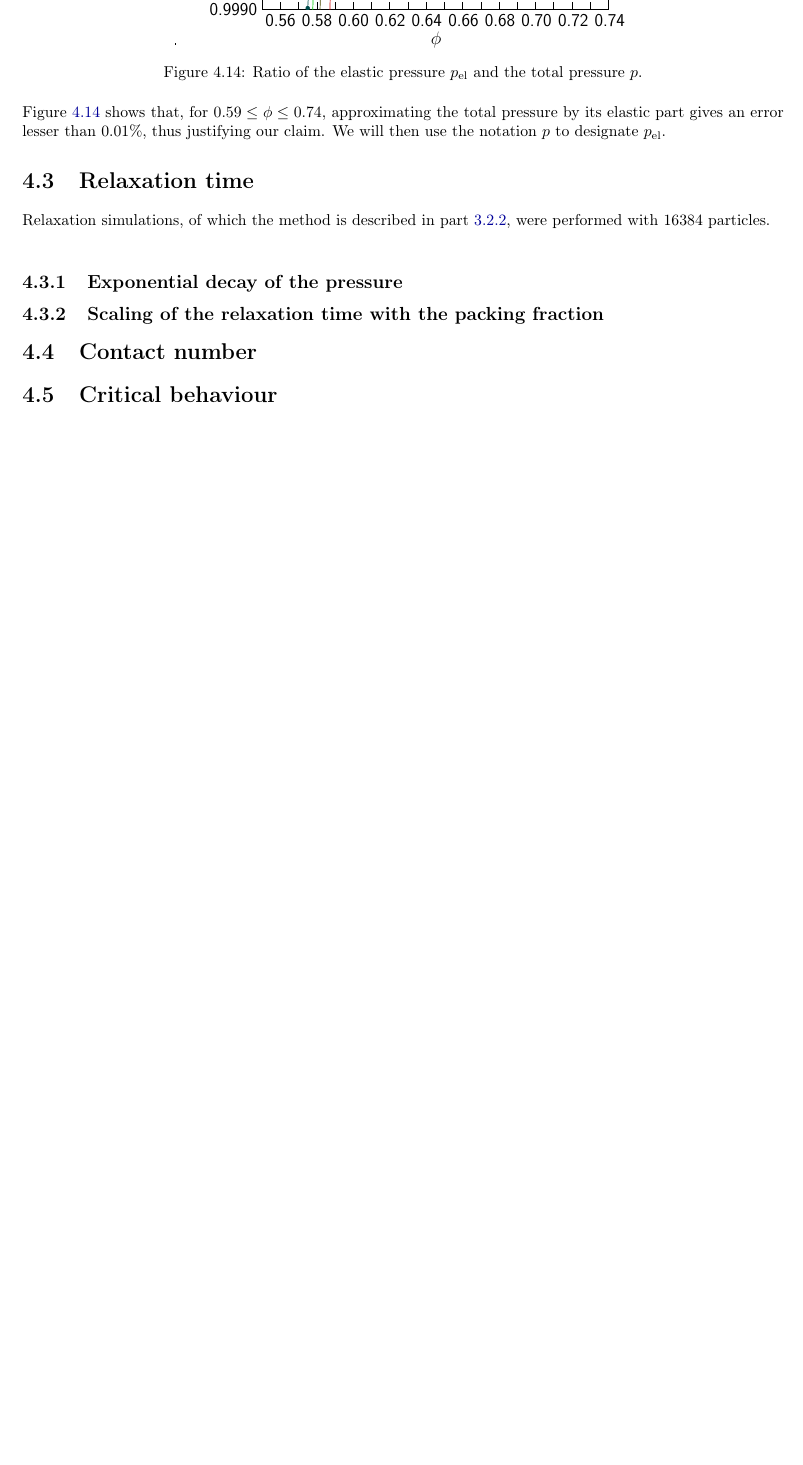
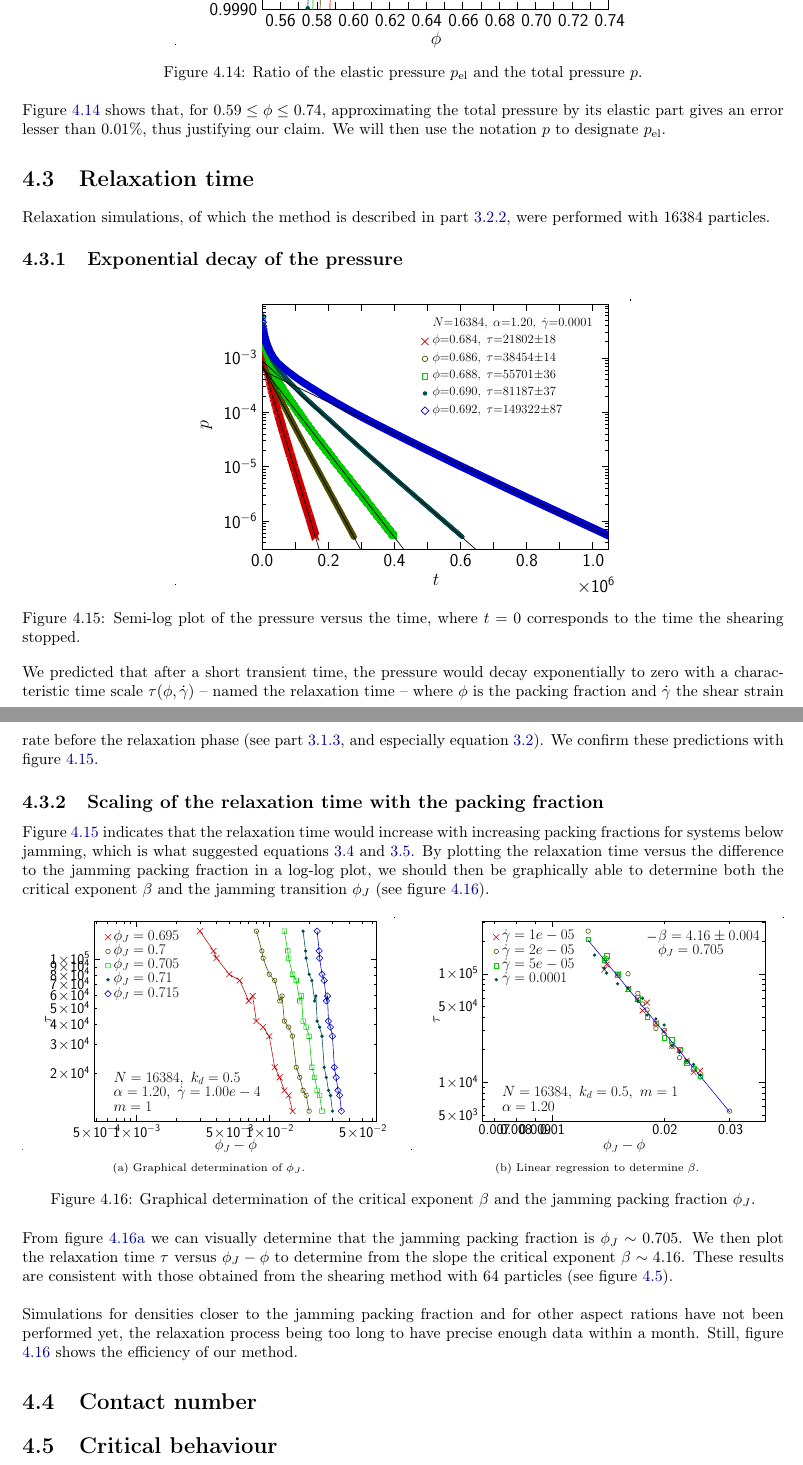
Before and after one commit to yketa/Umea-universitet---Spring-2017---Notes, a LaTeX thesis (main.tex, which reads chapters/results.tex): part of page 44 of 65 before the commit and two parts of pages 44 and 45 of 66 after it, the two joined at a grey line, cut so that both start at the same text, the shorter picture padded with empty space. Compiled offline with pdfLaTeX.

Commit message:
Updates from ShareLaTeX

```diff
--- a/chapters/results.tex
+++ b/chapters/results.tex
@@ -367,13 +367,45 @@ Figure \ref{pe_ptot-zoom-phi} shows that, for $0.59\le\phi\le0.74$, approximatin
 
 \section{Relaxation time}
 
-Relaxation simulations, of which the method is described in part \ref{method_relaxation}, were performed with 16384 particles.\\
-
-
+Relaxation simulations, of which the method is described in part \ref{method_relaxation}, were performed with 16384 particles.
 
 \subsection{Exponential decay of the pressure}
 
+\begin{figure}[h!]
+\centering
+\includegraphics[width=0.6\textwidth]{figures/figs/pe_t_16384_EL120_GDh100}
+\caption{Semi-log plot of the pressure versus the time, where $t=0$ corresponds to the time the shearing stopped.}
+\label{pe_t_16384_EL120_GDh100}
+\end{figure}
+
+We predicted that after a short transient time, the pressure would decay exponentially to zero with a characteristic time scale $\tau(\phi,\dot{\gamma})$ -- named the relaxation time -- where $\phi$ is the packing fraction and $\dot{\gamma}$ the shear strain rate before the relaxation phase (see part \ref{relaxation_time}, and especially equation \ref{exponential_decay_pressure}). We confirm these predictions with figure \ref{pe_t_16384_EL120_GDh100}.
+
 \subsection{Scaling of the relaxation time with the packing fraction}
+
+Figure \ref{pe_t_16384_EL120_GDh100} indicates that the relaxation time would increase with increasing packing fractions for systems below jamming, which is what suggested equations \ref{tdiss} and \ref{ttdiss}. By plotting the relaxation time versus the difference to the jamming packing fraction in a log-log plot, we should then be graphically able to determine both the critical exponent $\beta$ and the jamming transition $\phi_J$ (see figure \ref{tau_dphi}).
+
+\begin{figure}[h!]
+\centering
+    \begin{subfigure}[t]{0.49\textwidth}
+        \centering
+        \includegraphics[width=\textwidth]{figures/figs/tau_dphi_16384_GDh100_EL120}
+        \caption{Graphical determination of $\phi_J$.}
+        \label{tau_dphi_16384_GDh100_EL120}
+    \end{subfigure}
+    \hfill
+    \begin{subfigure}[t]{0.49\textwidth}
+        \centering
+        \includegraphics[width=\textwidth]{figures/figs/tau_dphi_16384_PJ70500_EL120}
+        \caption{Linear regression to determine $\beta$.}
+        \label{tau_dphi_16384_PJ70500_EL120}
+    \end{subfigure}
+    \caption{Graphical determination of the critical exponent $\beta$ and the jamming packing fraction $\phi_J$.}
+    \label{tau_dphi}
+\end{figure}
+
+From figure \ref{tau_dphi_16384_GDh100_EL120} we can visually determine that the jamming packing fraction is $\phi_J\sim0.705$. We then plot the relaxation time $\tau$ versus $\phi_J-\phi$ to determine from the slope the critical exponent $\beta\sim4.16$. These results are consistent with those obtained from the shearing method with 64 particles (see figure \ref{phij_beta_0064}).\\
+
+Simulations for densities closer to the jamming packing fraction and for other aspect rations have not been performed yet, the relaxation process being too long to have precise enough data within a month. Still, figure \ref{tau_dphi} shows the efficiency of our method.
 
 \section{Contact number}
 
```
Also changed, not shown: chapters/jamming.tex (+1 -0 lines), figures/figs/pe_t_16384_EL120_GDh100.pdf (added), figures/figs/pe_t_16384_EL120_r6900_GDh100.pdf (deleted), figures/figs/tau_dphi_16384_GDh100_EL120.pdf (added), figures/figs/tau_dphi_16384_PJ70500_EL120.pdf (added), chapters/results.tex (4 more changed lines).
